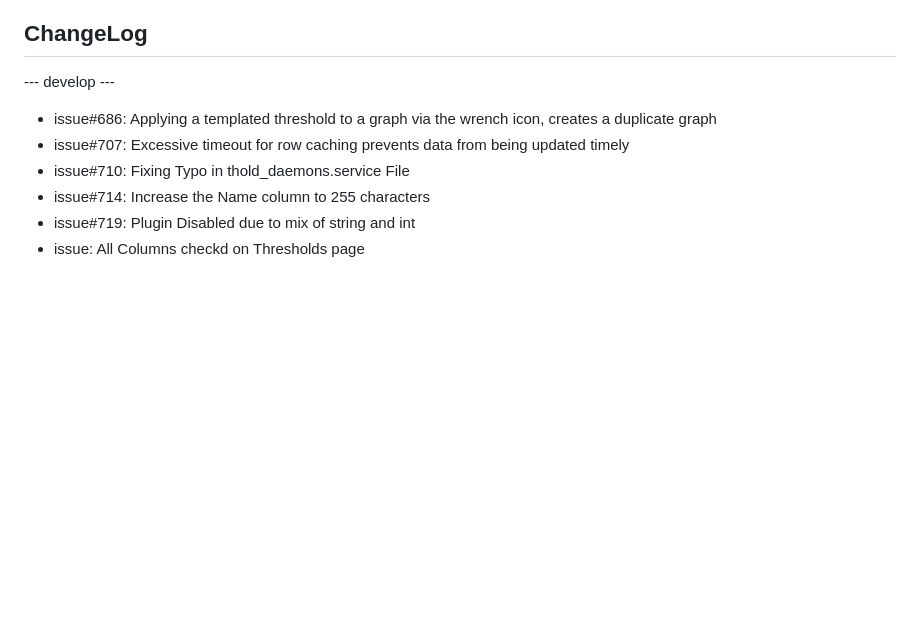
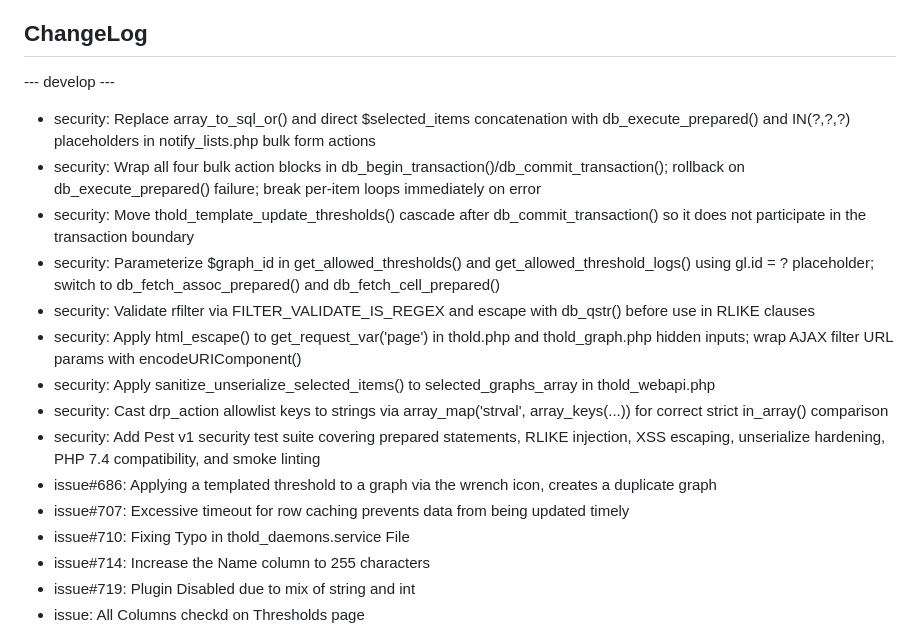
Before and after one commit to Cacti/plugin_thold, a Markdown page: CHANGELOG.md, the part around the change. GitHub-like rendering; blank space fills up the shorter version.

Commit message:
docs(changelog): document security hardening entries for develop
Signed-off-by: Thomas Vincent <thomasvincent@gmail.com>

```diff
--- a/CHANGELOG.md
+++ b/CHANGELOG.md
@@ -2,6 +2,15 @@
 
 --- develop ---
 
+* security: Replace array_to_sql_or() and direct $selected_items concatenation with db_execute_prepared() and IN(?,?,?) placeholders in notify_lists.php bulk form actions
+* security: Wrap all four bulk action blocks in db_begin_transaction()/db_commit_transaction(); rollback on db_execute_prepared() failure; break per-item loops immediately on error
+* security: Move thold_template_update_thresholds() cascade after db_commit_transaction() so it does not participate in the transaction boundary
+* security: Parameterize $graph_id in get_allowed_thresholds() and get_allowed_threshold_logs() using gl.id = ? placeholder; switch to db_fetch_assoc_prepared() and db_fetch_cell_prepared()
+* security: Validate rfilter via FILTER_VALIDATE_IS_REGEX and escape with db_qstr() before use in RLIKE clauses
+* security: Apply html_escape() to get_request_var('page') in thold.php and thold_graph.php hidden inputs; wrap AJAX filter URL params with encodeURIComponent()
+* security: Apply sanitize_unserialize_selected_items() to selected_graphs_array in thold_webapi.php
+* security: Cast drp_action allowlist keys to strings via array_map('strval', array_keys(...)) for correct strict in_array() comparison
+* security: Add Pest v1 security test suite covering prepared statements, RLIKE injection, XSS escaping, unserialize hardening, PHP 7.4 compatibility, and smoke linting
 * issue#686: Applying a templated threshold to a graph via the wrench icon, creates a duplicate graph
 * issue#707: Excessive timeout for row caching prevents data from being updated timely
 * issue#710: Fixing Typo in thold_daemons.service File
```
